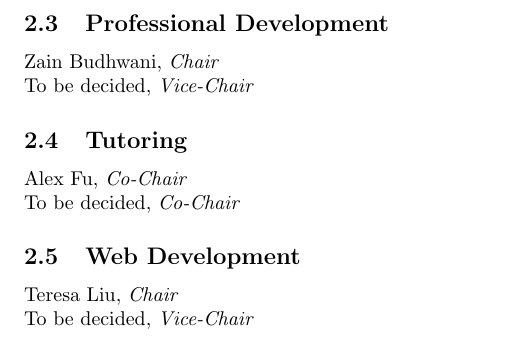
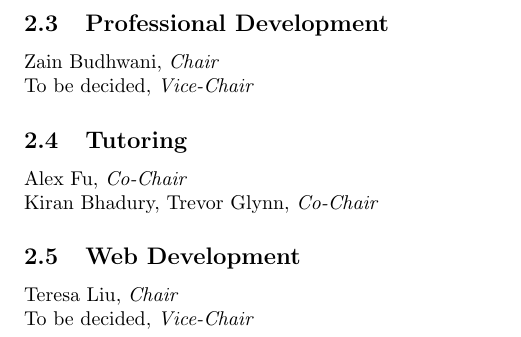
Before and after one commit to DavisCSClub/Archive, a LaTeX document (officers/officers_2016_2017.tex): part of page 2 of 2, cut so that both start at the same text. Compiled offline with pdfLaTeX.

Commit message:
Fill in Alex's cochair(s)

```diff
--- a/officers/officers_2016_2017.tex
+++ b/officers/officers_2016_2017.tex
@@ -63,7 +63,7 @@ Prajakta Surve
 \subsection{Tutoring}
 
 \cochair{Alex Fu}\\
-\cochair{To be decided}
+\cochair{Kiran Bhadury, Trevor Glynn}
 
 \subsection{Web Development}
 
```
Also changed, not shown: officers/officers_2016_2017.pdf.
